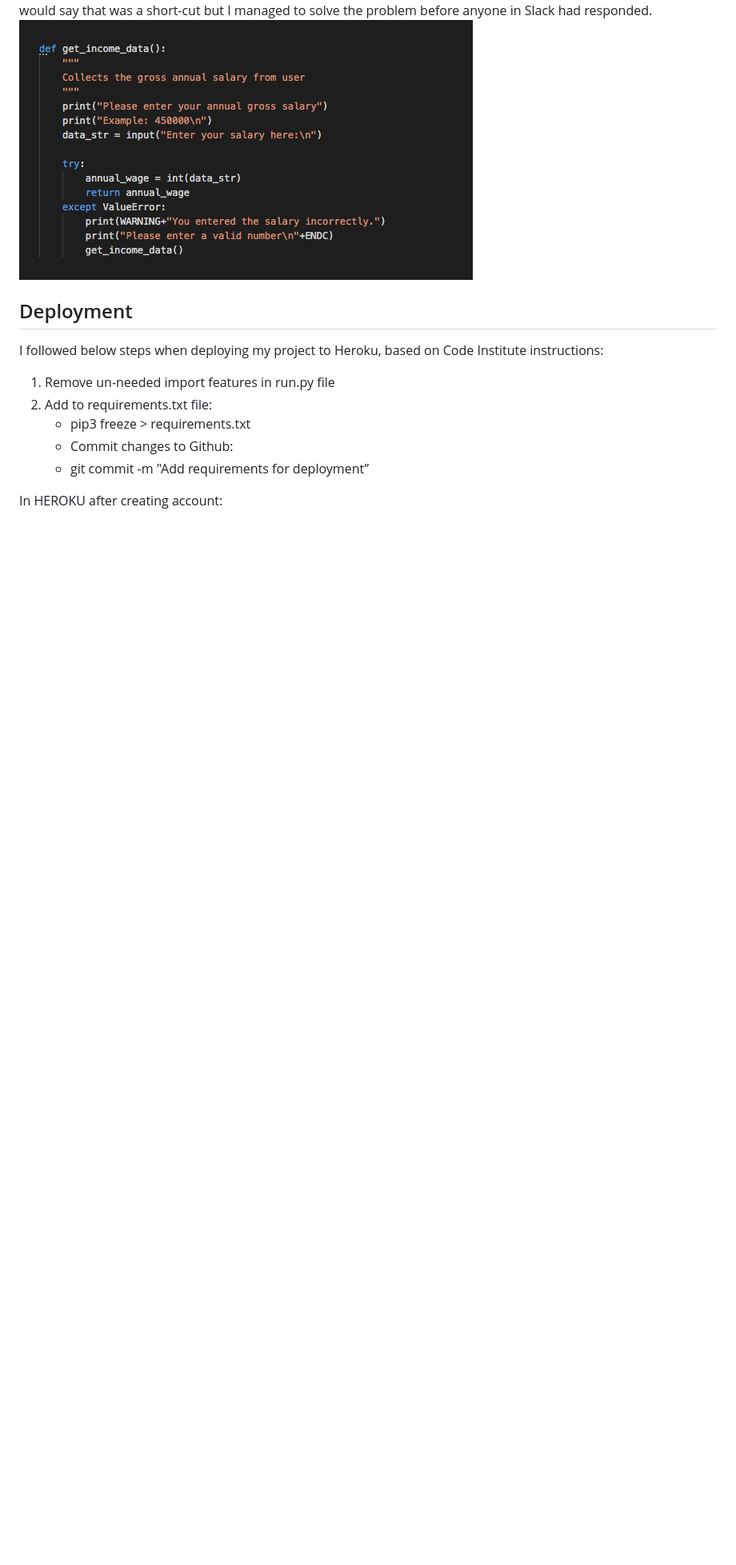
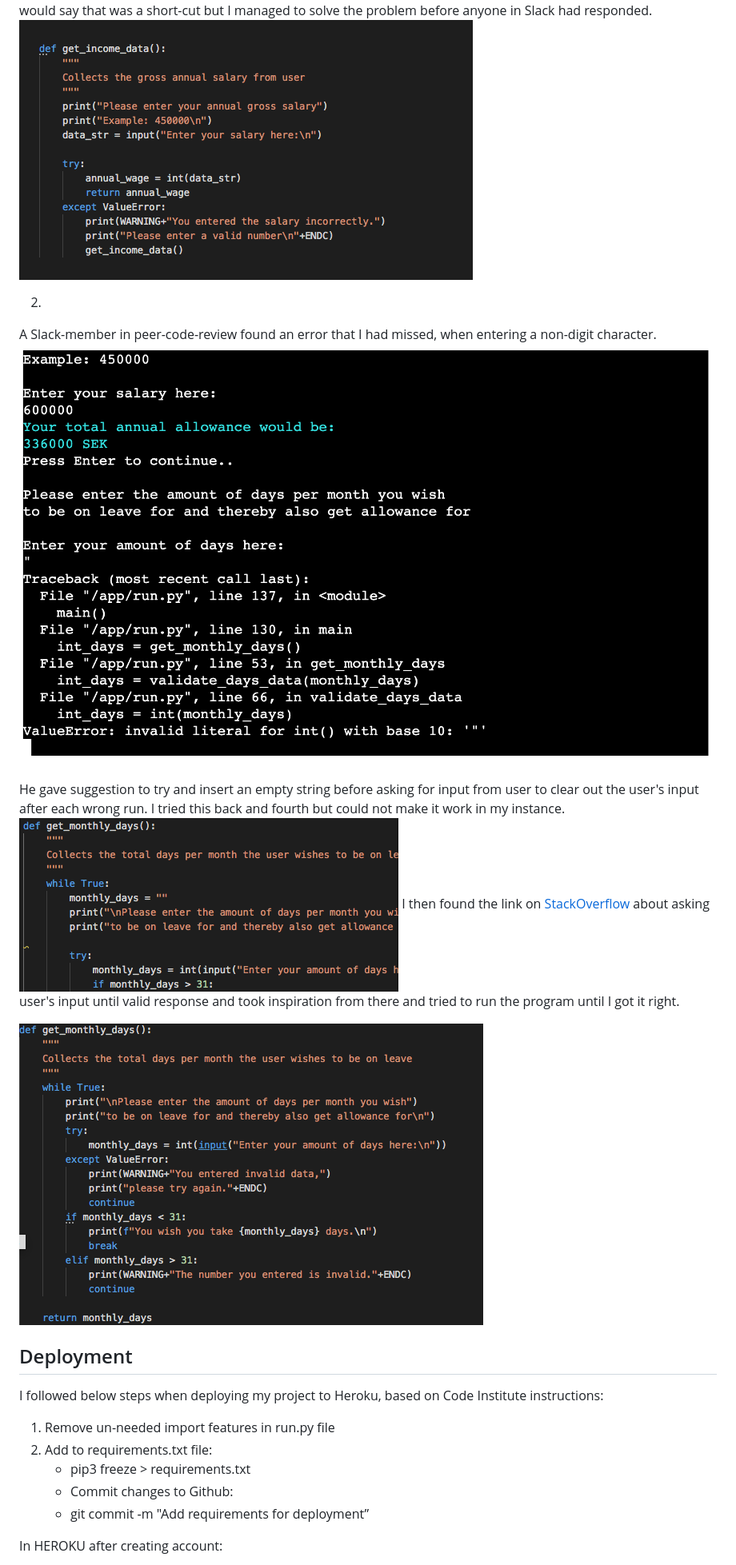
Before and after one commit to viktoriamahrberg/parents_allowance_calculator, a Markdown page: README.md, the part around the change printed below. Shown: that part at 80% size. GitHub-like rendering; pictures changed too: readme_content/empty_string_loop.png (added), readme_content/function_result.png (added), readme_content/type_error.png (added); blank space fills up the shorter version.

Commit message:
Add Issues found during development in Readme

```diff
--- a/README.md
+++ b/README.md
@@ -89,6 +92,16 @@ I tried to troubleshoot to see where the value gone missing:
 
 Finally I came to the conclusion to merge the two functions and write everything in get_data_function. Perhaps one would say that was a short-cut but I managed to solve the problem before anyone in Slack had responded.
 ![Solution](/readme_content/solution.png)
+
+2.
+A Slack-member in peer-code-review found an error that I had missed, when entering a non-digit character.
+![Error message](/readme_content/type_error.png)
+
+He gave suggestion to try and insert an empty string before asking for input from user to clear out the user's input after each wrong run. I tried this back and fourth but could not make it work in my instance.
+![Empty string loop](/readme_content/empty_string_loop.png)
+I then found the link on [StackOverflow](https://stackoverflow.com/questions/23294658/asking-the-user-for-input-until-they-give-a-valid-response) about asking user's input until valid response and took inspiration from there and tried to run the program until I got it right.
+
+![Function result](/readme_content/function_result.png)
 
 
 ## Deployment
```
Also changed, not shown: other parts of README.md (+8 -2 lines), readme_content/validate_data_function.png (renamed from readme_content/validate_data function.png), 1 other file.
